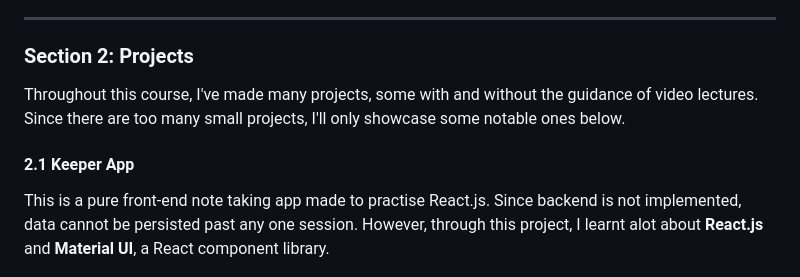
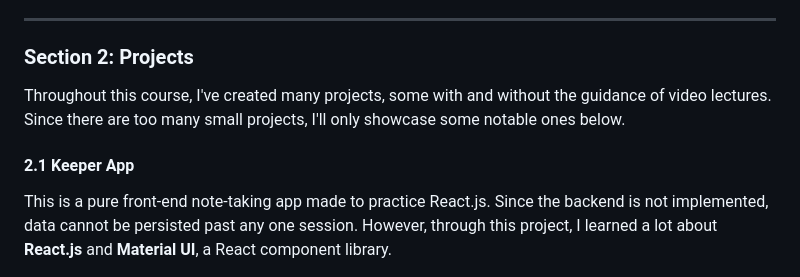
Before and after one commit to oscarqjh/2023WebDevBootcamp, a Markdown page: README.md, the part around the change. Drawn GitHub-style.

```diff
--- a/README.md
+++ b/README.md
@@ -43,10 +43,10 @@ Through this course, I've learned numerous technologies, tools and frameworks wh
 
 ### Section 2: Projects
 
-Throughout this course, I've made many projects, some with and without the guidance of video lectures. Since there are too many small projects, I'll only showcase some notable ones below.
+Throughout this course, I've created many projects, some with and without the guidance of video lectures. Since there are too many small projects, I'll only showcase some notable ones below.
 
 #### 2.1 Keeper App
-This is a pure front-end note taking app made to practise React.js. Since backend is not implemented, data cannot be persisted past any one session. However, through this project, I learnt alot about **React.js** and **Material UI**, a React component library.
+This is a pure front-end note-taking app made to practice React.js. Since the backend is not implemented, data cannot be persisted past any one session. However, through this project, I learned a lot about **React.js** and **Material UI**, a React component library.
 
 <img src="./assets/keeper.png" width="1000" height="500">
 
```
